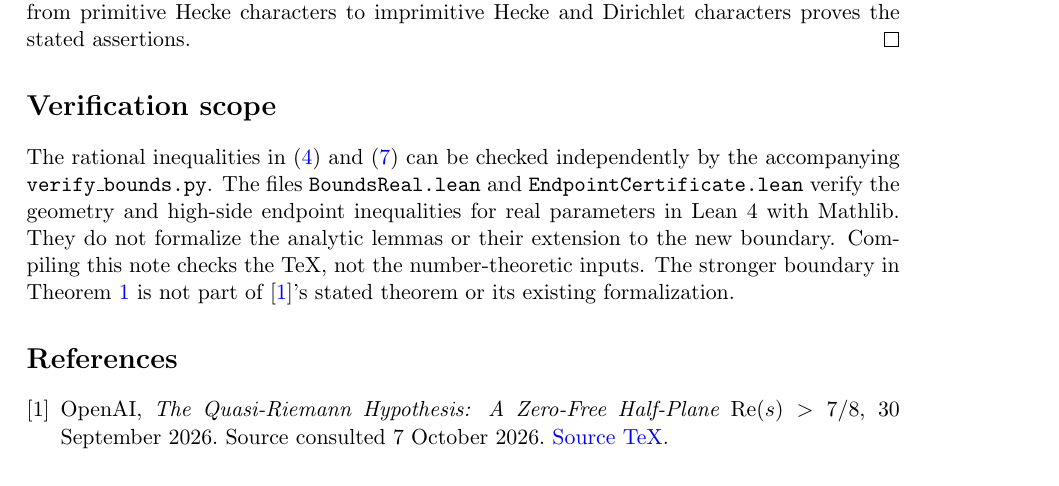
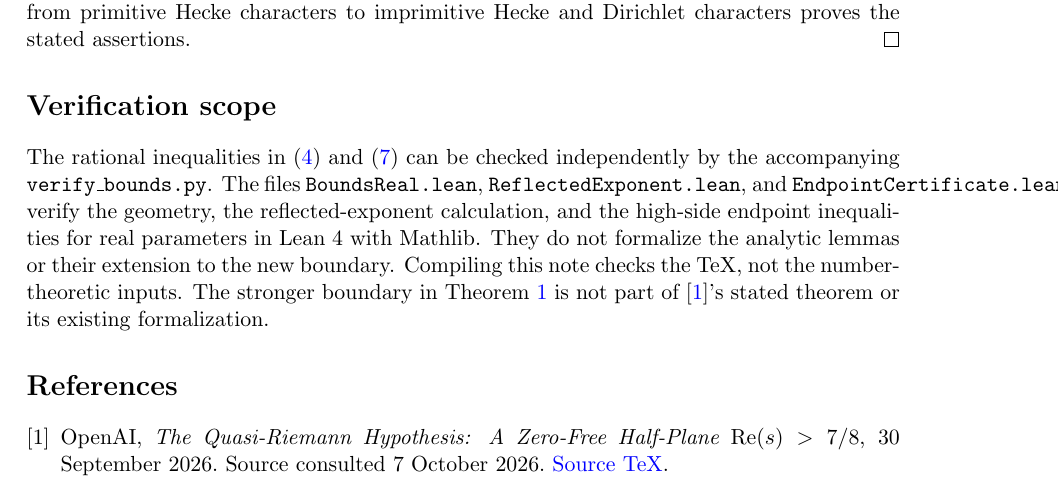
Before and after one commit to CrossNox/qrh0.875-5e-6, a LaTeX paper (paper.tex): part of page 4 of 4, cut so that both start at the same text. Compiled offline with pdfLaTeX.

```diff
--- a/paper.tex
+++ b/paper.tex
@@ -272,10 +272,11 @@
 
 The rational inequalities in \eqref{eq:low-gap} and \eqref{eq:high-gap}
 can be checked independently by the accompanying \texttt{verify\_bounds.py}.
-The files \texttt{BoundsReal.lean} and \texttt{EndpointCertificate.lean}
-verify the geometry and high-side endpoint inequalities for real
-parameters in Lean 4 with Mathlib. They do not formalize the analytic
-lemmas or their extension to the new boundary. Compiling this note checks
+The files \texttt{BoundsReal.lean}, \texttt{ReflectedExponent.lean}, and
+\texttt{EndpointCertificate.lean} verify the geometry, the reflected-exponent
+calculation, and the high-side endpoint inequalities for real parameters
+in Lean 4 with Mathlib. They do not formalize the analytic lemmas or their
+extension to the new boundary. Compiling this note checks
 the TeX, not the number-theoretic inputs. The stronger boundary in
 Theorem~\ref{thm:main} is not part of \cite{OAI}'s stated theorem or its
 existing formalization.
```
Also changed, not shown: FORMALIZATION.md (+7 -2 lines), README.md, paper.pdf, 1 other file.
